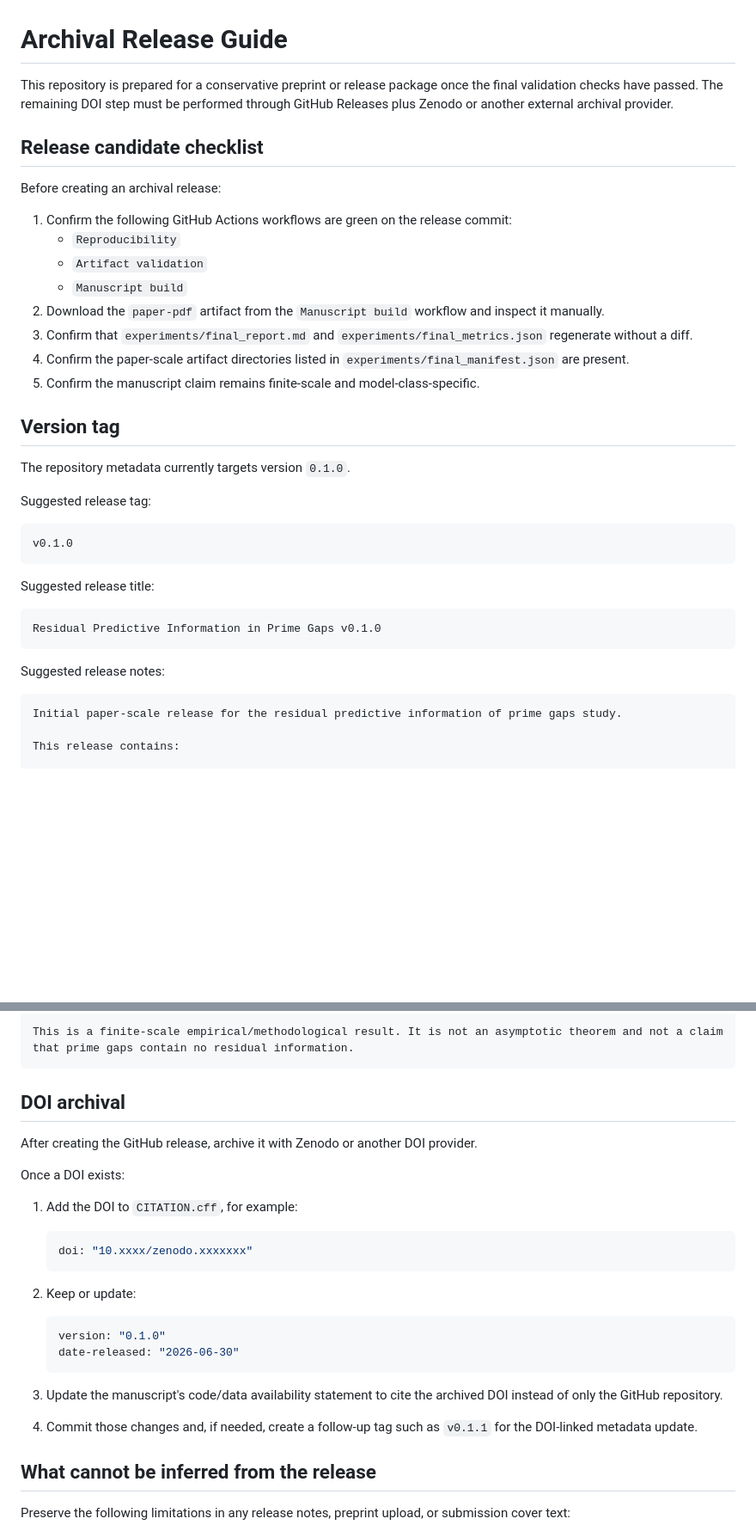
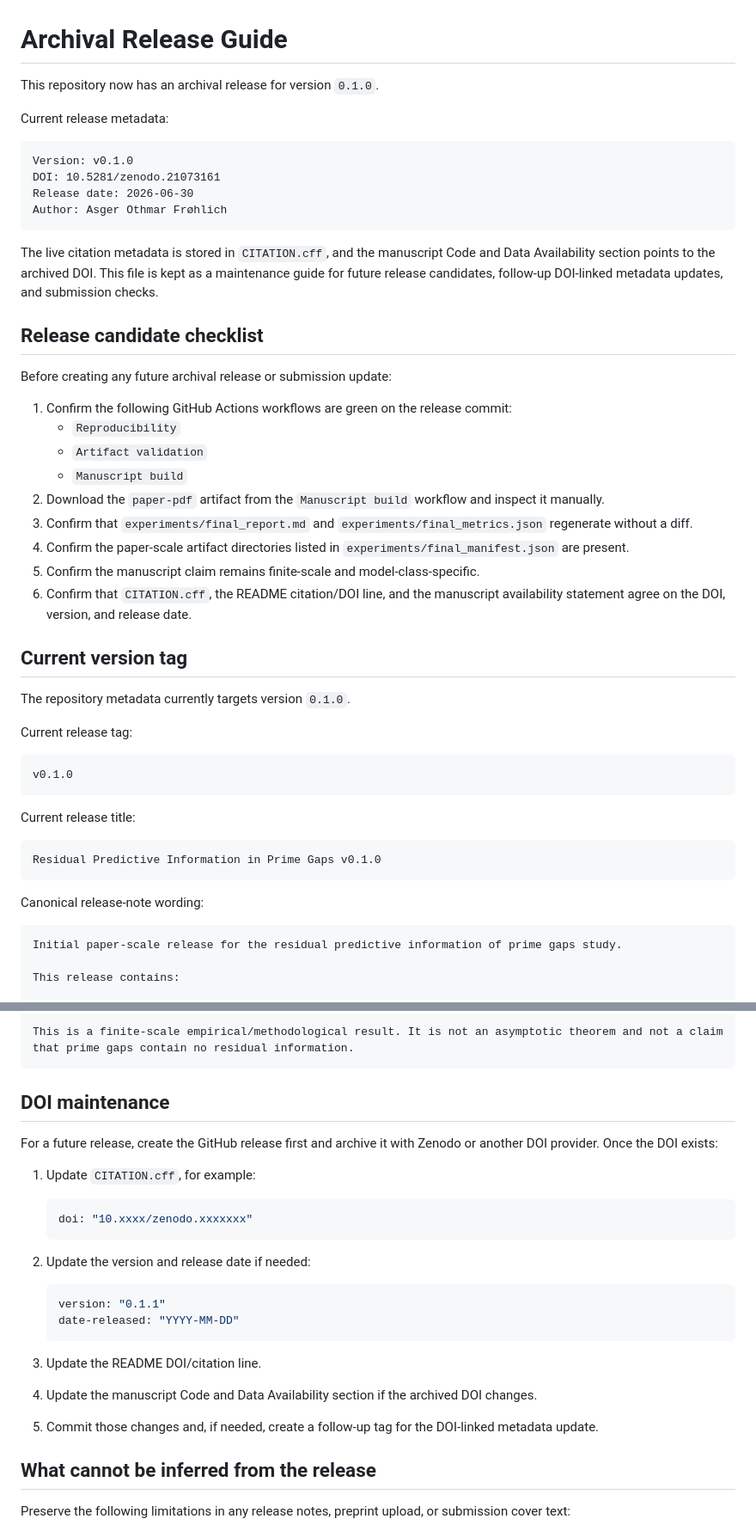
Before and after one commit to asgerof/residual-predictive-information-of-prime-gaps, a Markdown page: ARCHIVAL_RELEASE.md, 2 parts joined by grey strips. Shown at 86% size. Drawn GitHub-style; blank space fills up the shorter version.

Commit message:
Refresh archival release guide after DOI

````diff
--- a/ARCHIVAL_RELEASE.md
+++ b/ARCHIVAL_RELEASE.md
@@ -1,10 +1,21 @@
 # Archival Release Guide
 
-This repository is prepared for a conservative preprint or release package once the final validation checks have passed. The remaining DOI step must be performed through GitHub Releases plus Zenodo or another external archival provider.
+This repository now has an archival release for version `0.1.0`.
+
+Current release metadata:
+
+```text
+Version: v0.1.0
+DOI: 10.5281/zenodo.21073161
+Release date: 2026-06-30
+Author: Asger Othmar Frøhlich
+```
+
+The live citation metadata is stored in `CITATION.cff`, and the manuscript Code and Data Availability section points to the archived DOI. This file is kept as a maintenance guide for future release candidates, follow-up DOI-linked metadata updates, and submission checks.
 
 ## Release candidate checklist
 
-Before creating an archival release:
+Before creating any future archival release or submission update:
 
 1. Confirm the following GitHub Actions workflows are green on the release commit:
    - `Reproducibility`
@@ -14,24 +25,25 @@ Before creating an archival release:
 3. Confirm that `experiments/final_report.md` and `experiments/final_metrics.json` regenerate without a diff.
 4. Confirm the paper-scale artifact directories listed in `experiments/final_manifest.json` are present.
 5. Confirm the manuscript claim remains finite-scale and model-class-specific.
+6. Confirm that `CITATION.cff`, the README citation/DOI line, and the manuscript availability statement agree on the DOI, version, and release date.
 
-## Version tag
+## Current version tag
 
 The repository metadata currently targets version `0.1.0`.
 
-Suggested release tag:
+Current release tag:
 
 ```text
 v0.1.0
 ```
 
-Suggested release title:
+Current release title:
 
 ```text
 Residual Predictive Information in Prime Gaps v0.1.0
 ```
 
-Suggested release notes:
+Canonical release-note wording:
 
 ```markdown
 Initial paper-scale release for the residual predictive information of prime gaps study.
@@ -52,27 +64,26 @@ A prequential residual-coding protocol detects strong missing arithmetic structu
 This is a finite-scale empirical/methodological result. It is not an asymptotic theorem and not a claim that prime gaps contain no residual information.
 ```
 
-## DOI archival
+## DOI maintenance
 
-After creating the GitHub release, archive it with Zenodo or another DOI provider.
+For a future release, create the GitHub release first and archive it with Zenodo or another DOI provider. Once the DOI exists:
 
-Once a DOI exists:
-
-1. Add the DOI to `CITATION.cff`, for example:
+1. Update `CITATION.cff`, for example:
 
    ```yaml
    doi: "10.xxxx/zenodo.xxxxxxx"
    ```
 
-2. Keep or update:
+2. Update the version and release date if needed:
 
    ```yaml
-   version: "0.1.0"
-   date-released: "2026-06-30"
+   version: "0.1.1"
+   date-released: "YYYY-MM-DD"
    ```
 
-3. Update the manuscript's code/data availability statement to cite the archived DOI instead of only the GitHub repository.
-4. Commit those changes and, if needed, create a follow-up tag such as `v0.1.1` for the DOI-linked metadata update.
+3. Update the README DOI/citation line.
+4. Update the manuscript Code and Data Availability section if the archived DOI changes.
+5. Commit those changes and, if needed, create a follow-up tag for the DOI-linked metadata update.
 
 ## What cannot be inferred from the release
 
````
